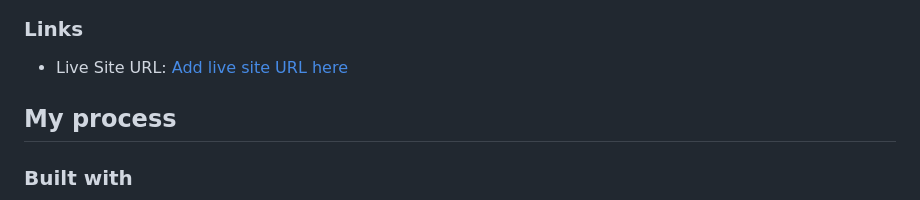
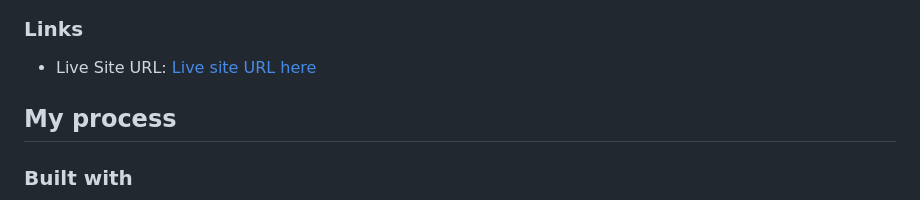
Before and after one commit to nazeeha-kb/bookmark-landing-page-master, a Markdown page: README.md, the part around the change. Rendered like a GitHub page.

```diff
--- a/README.md
+++ b/README.md
@@ -34,7 +34,7 @@ Users should be able to:
 
 ### Links
 
-- Live Site URL: [Add live site URL here](https://bookmark-landing-page-master-gamma-two.vercel.app/)
+- Live Site URL: [Live site URL here](https://bookmark-landing-page-master-gamma-two.vercel.app/)
 
 ## My process
 
```
